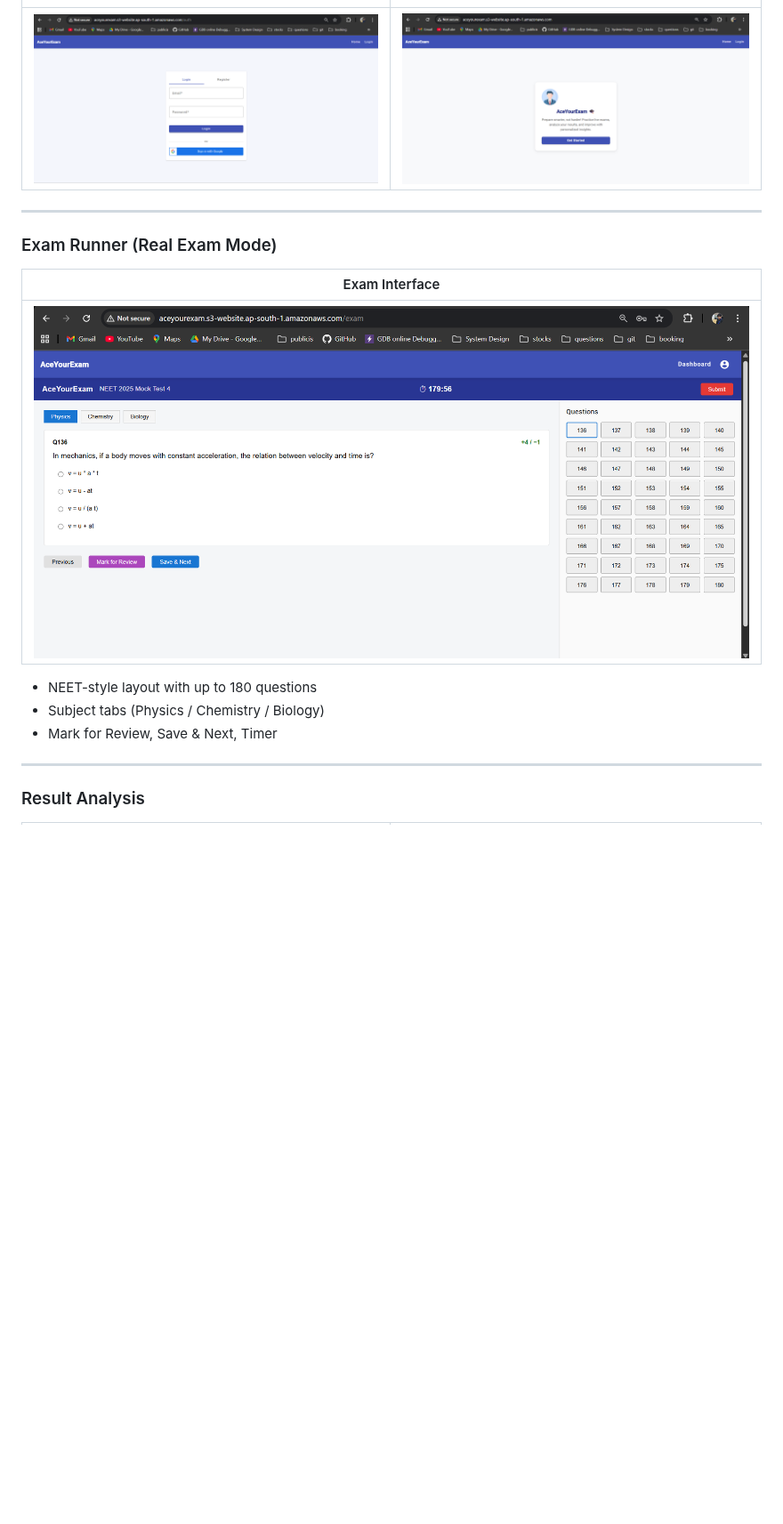
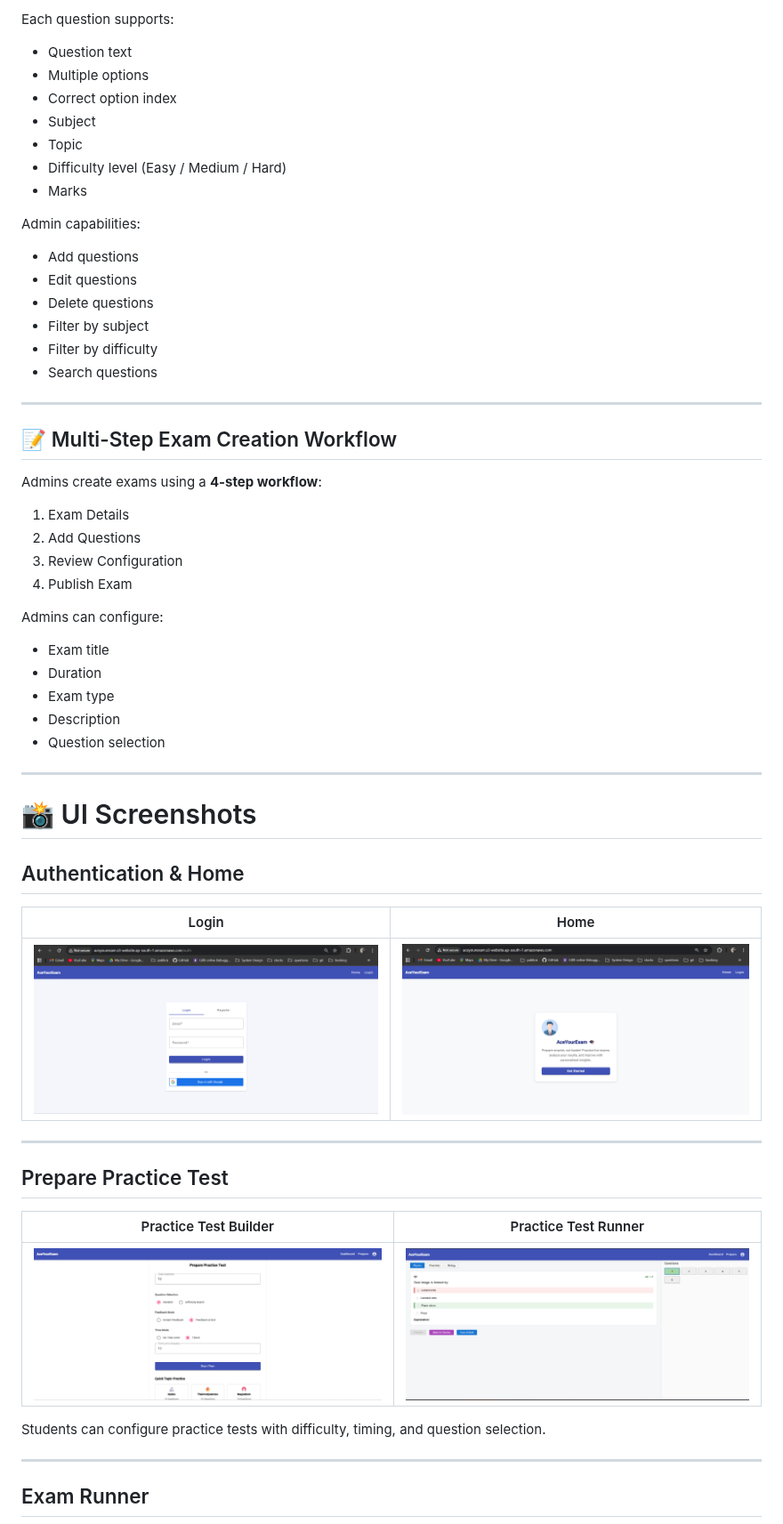
Before and after one commit to shakya-rohit/aceyourexam-frontend, a Markdown page: README.md, the part around one of its changes. Shown at 89% size. Drawn GitHub-style; pictures changed too: screenshots/prepare.png (added), screenshots/prepare2.png (added); blank space fills up the shorter version.

```diff
--- a/README.md
+++ b/README.md
@@ -98,18 +220,62 @@ AceYourExam implements a **production-grade authentication system** with both tr
+Each question supports:
+
+- Question text
+- Multiple options
+- Correct option index
+- Subject
+- Topic
+- Difficulty level (Easy / Medium / Hard)
+- Marks
+
+Admin capabilities:
+
+- Add questions
+- Edit questions
+- Delete questions
+- Filter by subject
+- Filter by difficulty
+- Search questions
+
+---
+
+## 📝 Multi-Step Exam Creation Workflow
+
+Admins create exams using a **4-step workflow**:
+
+1. Exam Details
+2. Add Questions
+3. Review Configuration
+4. Publish Exam
+
+Admins can configure:
+
+- Exam title
+- Duration
+- Exam type
+- Description
+- Question selection
+
+---
+
+# 📸 UI Screenshots
+
+## Authentication & Home
+
+| Login                           | Home                          |
+| ------------------------------- | ----------------------------- |
 | ![Login](screenshots/login.png) | ![Home](screenshots/home.png) |
 
 ---
 
-### Exam Runner (Real Exam Mode)
+## Prepare Practice Test
 
-| Exam Interface |
-|---------------|
-| ![Exam](screenshots/exam.png) |
+| Practice Test Builder             | Practice Test Runner              |
+| --------------------------------- | --------------------------------- |
+| ![Login](screenshots/prepare.png) | ![Home](screenshots/prepare2.png) |
 
-- NEET-style layout with up to 180 questions
-- Subject tabs (Physics / Chemistry / Biology)
-- Mark for Review, Save & Next, Timer
+Students can configure practice tests with difficulty, timing, and question selection.
 
 ---
 
-### Result Analysis
+## Exam Runner
 
```
Also changed, not shown: other parts of README.md (+286 -184 lines), screenshots/exam-builder.png (added), screenshots/question-bank1.png (added), screenshots/question-bank2.png (added).
